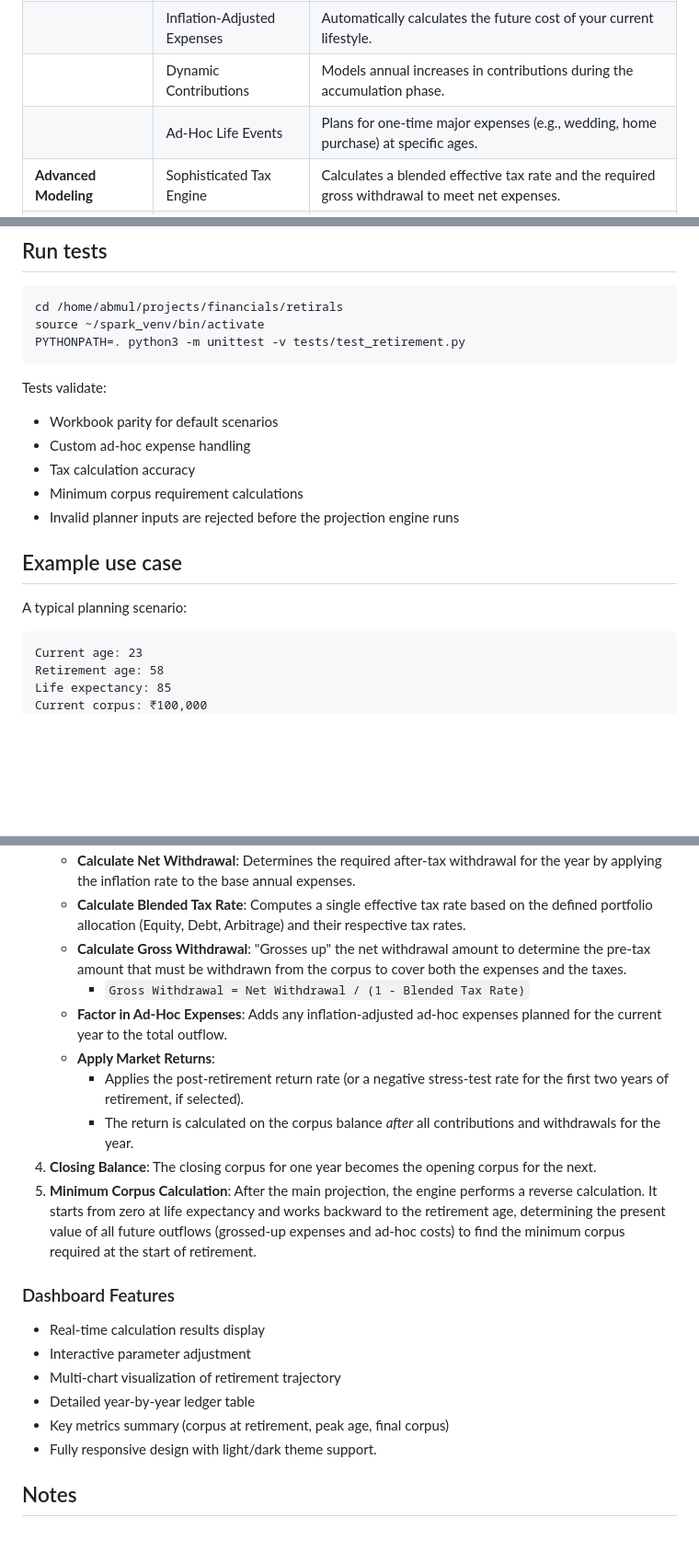
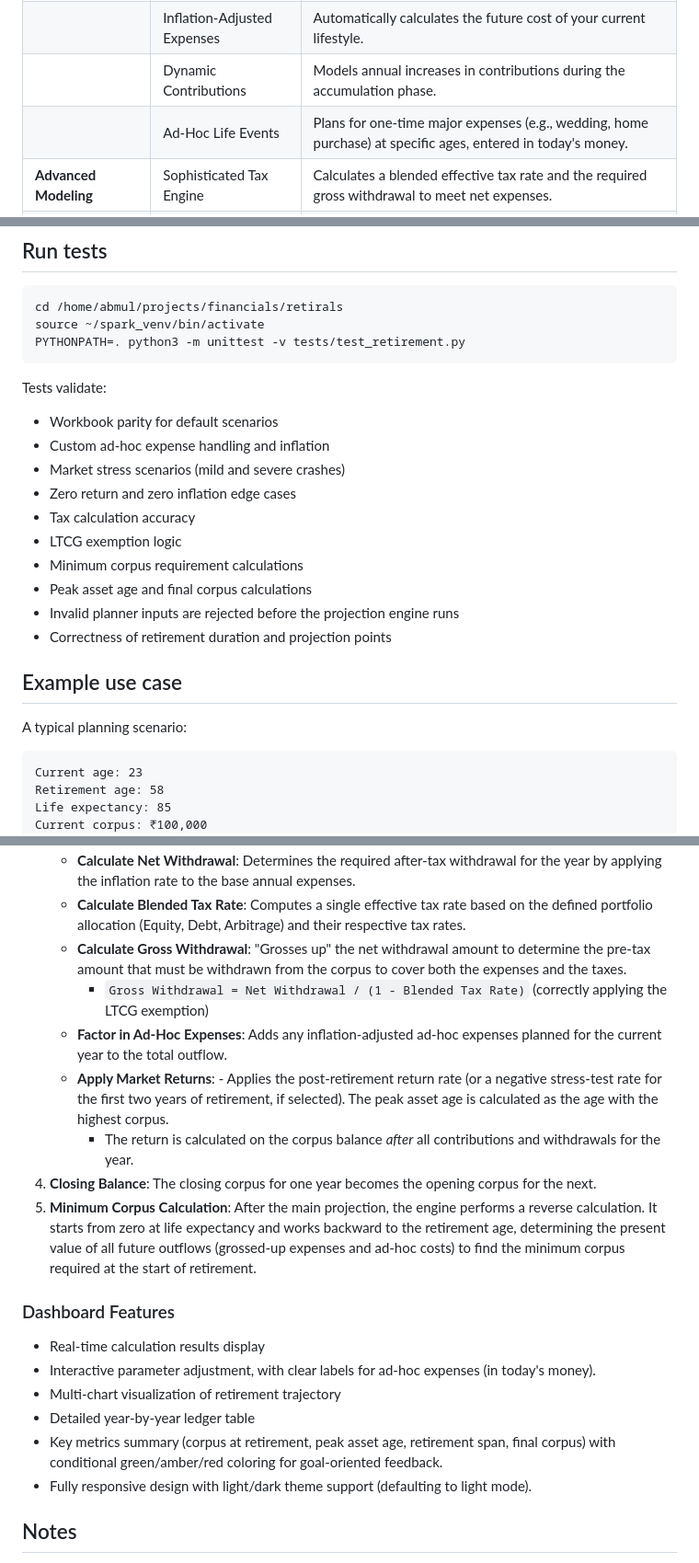
Before and after one commit to abmullick/Financials, a Markdown page: README.md, 3 parts joined by grey strips. Shown at 92% size. Rendered like a GitHub page; blank space fills up the shorter version.

````diff
--- a/README.md
+++ b/README.md
@@ -9,7 +9,7 @@ A sophisticated, FastAPI-based retirement planning application designed to model
 | **Core Projection** | Year-by-Year Simulation | Generates a detailed annual projection of wealth from current age to life expectancy. |
 | | Inflation-Adjusted Expenses | Automatically calculates the future cost of your current lifestyle. |
 | | Dynamic Contributions | Models annual increases in contributions during the accumulation phase. |
-| | Ad-Hoc Life Events | Plans for one-time major expenses (e.g., wedding, home purchase) at specific ages. |
+| | Ad-Hoc Life Events | Plans for one-time major expenses (e.g., wedding, home purchase) at specific ages, entered in today's money. |
 | **Advanced Modeling** | Sophisticated Tax Engine | Calculates a blended effective tax rate and the required gross withdrawal to meet net expenses. |
 | | Market Stress Testing | Simulates the impact of market downturns on the portfolio at the start of retirement. |
 | | Minimum Corpus Calculation | Determines the precise corpus needed at retirement using a reverse present value analysis. |
@@ -104,14 +104,20 @@ PYTHONPATH=. python3 -m unittest -v tests/test_retirement.py
 
 Tests validate:
 - Workbook parity for default scenarios
-- Custom ad-hoc expense handling
+- Custom ad-hoc expense handling and inflation
+- Market stress scenarios (mild and severe crashes)
+- Zero return and zero inflation edge cases
 - Tax calculation accuracy
+- LTCG exemption logic
 - Minimum corpus requirement calculations
+- Peak asset age and final corpus calculations
 - Invalid planner inputs are rejected before the projection engine runs
+- Correctness of retirement duration and projection points
 
 ## Example use case
 
 A typical planning scenario:
+
 
 ```text
 Current age: 23
@@ -181,10 +187,10 @@ The core calculation logic is a year-by-year simulation from the current age to
     -   **Calculate Net Withdrawal**: Determines the required after-tax withdrawal for the year by applying the inflation rate to the base annual expenses.
     -   **Calculate Blended Tax Rate**: Computes a single effective tax rate based on the defined portfolio allocation (Equity, Debt, Arbitrage) and their respective tax rates.
     -   **Calculate Gross Withdrawal**: "Grosses up" the net withdrawal amount to determine the pre-tax amount that must be withdrawn from the corpus to cover both the expenses and the taxes.
-        -   `Gross Withdrawal = Net Withdrawal / (1 - Blended Tax Rate)`
+	    -   `Gross Withdrawal = Net Withdrawal / (1 - Blended Tax Rate)` (correctly applying the LTCG exemption)
     -   **Factor in Ad-Hoc Expenses**: Adds any inflation-adjusted ad-hoc expenses planned for the current year to the total outflow.
     -   **Apply Market Returns**:
-        -   Applies the post-retirement return rate (or a negative stress-test rate for the first two years of retirement, if selected).
+	        -   Applies the post-retirement return rate (or a negative stress-test rate for the first two years of retirement, if selected). The peak asset age is calculated as the age with the highest corpus.
         -   The return is calculated on the corpus balance *after* all contributions and withdrawals for the year.
 4.  **Closing Balance**: The closing corpus for one year becomes the opening corpus for the next.
 5.  **Minimum Corpus Calculation**: After the main projection, the engine performs a reverse calculation. It starts from zero at life expectancy and works backward to the retirement age, determining the present value of all future outflows (grossed-up expenses and ad-hoc costs) to find the minimum corpus required at the start of retirement.
@@ -192,11 +198,11 @@ The core calculation logic is a year-by-year simulation from the current age to
 ### Dashboard Features
 
 - Real-time calculation results display
-- Interactive parameter adjustment
+- Interactive parameter adjustment, with clear labels for ad-hoc expenses (in today's money).
 - Multi-chart visualization of retirement trajectory
 - Detailed year-by-year ledger table
-- Key metrics summary (corpus at retirement, peak age, final corpus)
-- Fully responsive design with light/dark theme support.
+- Key metrics summary (corpus at retirement, peak asset age, retirement span, final corpus) with conditional green/amber/red coloring for goal-oriented feedback.
+- Fully responsive design with light/dark theme support (defaulting to light mode).
 
 ## Notes
 
````
Also changed, not shown: other parts of README.md (+2 -2 lines).
